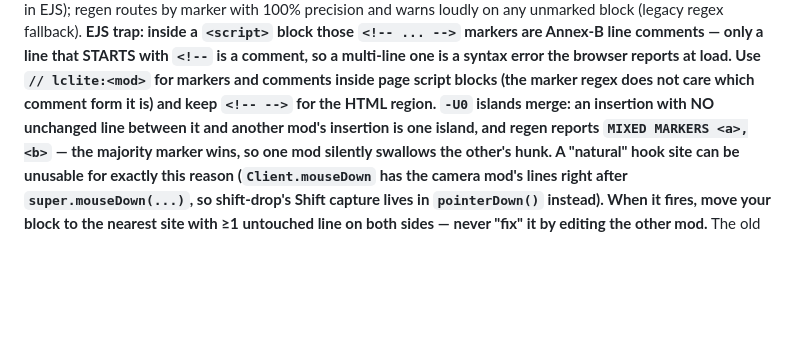
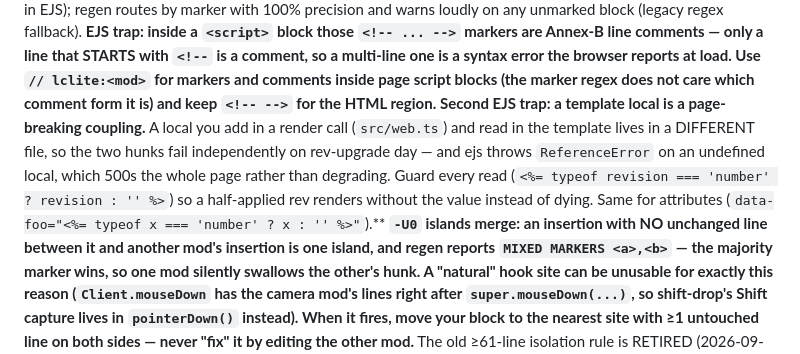
Before and after one commit to skulltrick/lclite, a Markdown page: docs/MODS.md, the part around the change. Drawn GitHub-style; blank space fills up the shorter version.

Commit message:
docs/MODS.md: a template local is a page-breaking coupling — guard every ejs read
The revision local cost a real failure mode this session: the render-call hunk and
the template hunk live in different files, fail independently on rev-upgrade day,
and an undefined local makes ejs throw ReferenceError — a 500 on the whole page
instead of a degraded title. Authoring law, so it goes here next to the other EJS
trap.

```diff
--- a/docs/MODS.md
+++ b/docs/MODS.md
@@ -131,7 +131,13 @@ block (legacy regex fallback). **EJS trap: inside a `<script>` block those
 `<!--` is a comment, so a multi-line one is a syntax error the browser reports at
 load. Use `// lclite:<mod>` for markers and comments inside page script blocks (the
 marker regex does not care which comment form it is) and keep `<!-- -->` for the HTML
-region.** **`-U0` islands merge: an insertion with NO unchanged line between it and
+region.** **Second EJS trap: a template local is a page-breaking coupling.** A local
+you add in a render call (`src/web.ts`) and read in the template lives in a DIFFERENT
+file, so the two hunks fail independently on rev-upgrade day — and ejs throws
+`ReferenceError` on an undefined local, which 500s the whole page rather than
+degrading. Guard every read (`<%= typeof revision === 'number' ? revision : '' %>`)
+so a half-applied rev renders without the value instead of dying. Same for attributes
+(`data-foo="<%= typeof x === 'number' ? x : '' %>"`).** **`-U0` islands merge: an insertion with NO unchanged line between it and
 another mod's insertion is one island, and regen reports `MIXED MARKERS <a>,<b>` — the
 majority marker wins, so one mod silently swallows the other's hunk. A "natural" hook
 site can be unusable for exactly this reason (`Client.mouseDown` has the camera mod's
```
